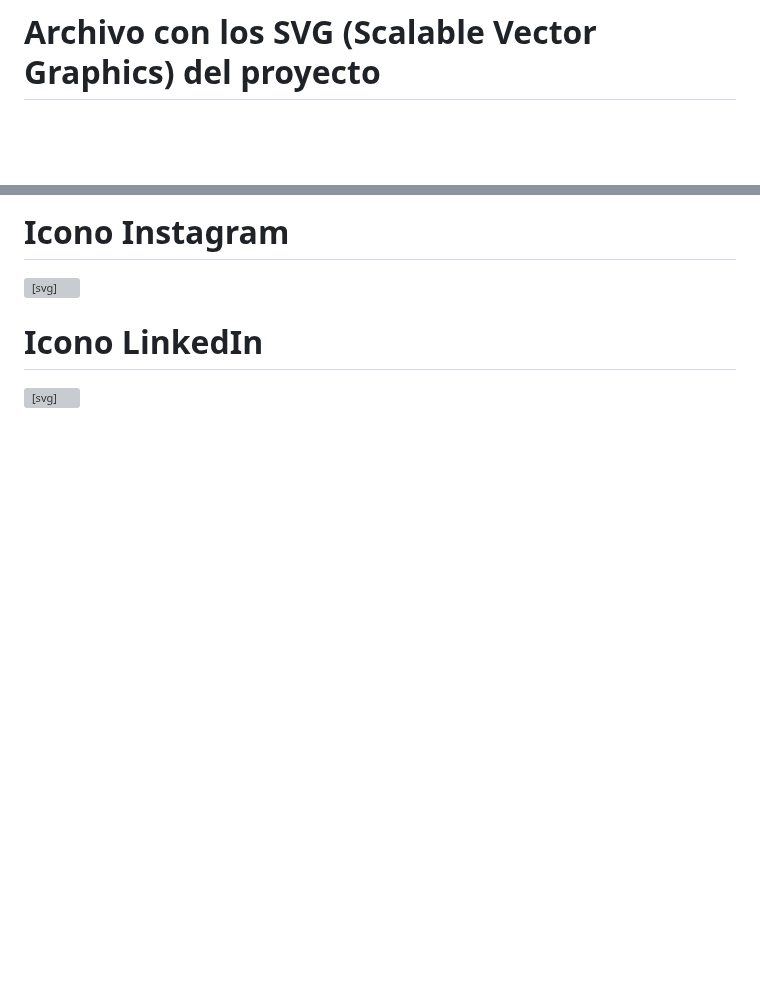
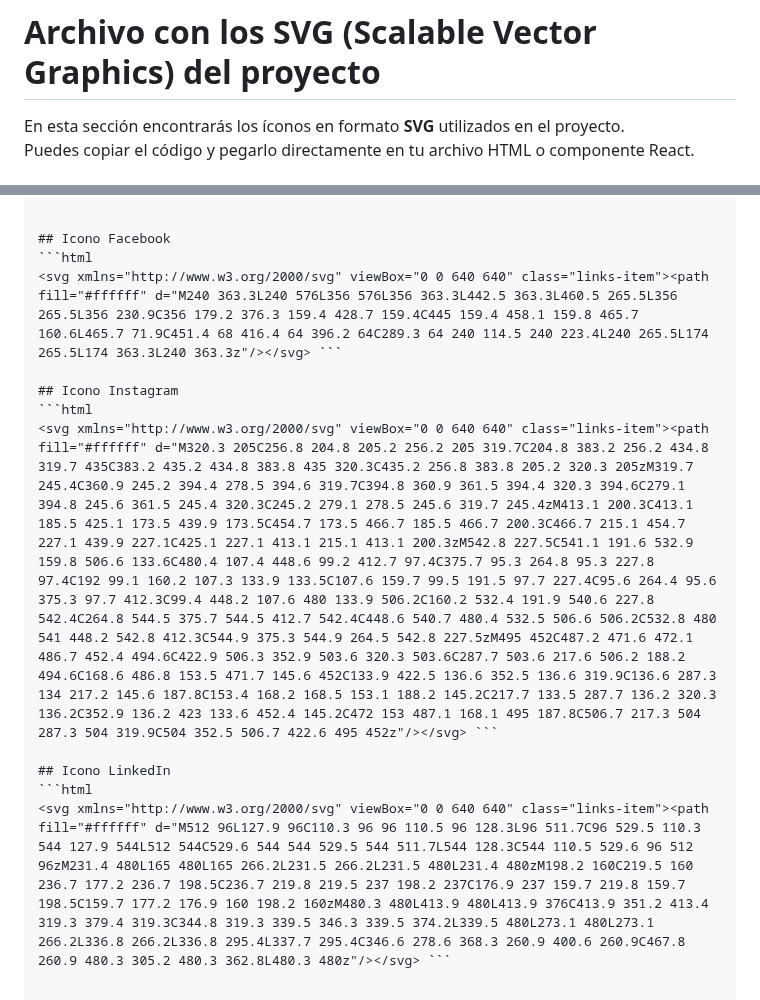
Before and after one commit to Christianmqz/panteraCode, a Markdown page: materiales/iconos.md, 2 parts joined by grey strips. Rendered like a GitHub page; blank space fills up the shorter version; grey boxes are pictures that could not be loaded.

Commit message:
Se agrego el código de los SVG

````diff
--- a/materiales/iconos.md
+++ b/materiales/iconos.md
@@ -1,3 +1,5 @@
 # Archivo con los SVG (Scalable Vector Graphics) del proyecto
 
+En esta sección encontrarás los íconos en formato **SVG** utilizados en el proyecto.
+Puedes copiar el código y pegarlo directamente en tu archivo HTML o componente React.
 
@@ -9,6 +11,13 @@
 
-# Icono Instagram
-<svg xmlns="http://www.w3.org/2000/svg" viewBox="0 0 640 640" class="links-item"><path fill="#ffffff" d="M320.3 205C256.8 204.8 205.2 256.2 205 319.7C204.8 383.2 256.2 434.8 319.7 435C383.2 435.2 434.8 383.8 435 320.3C435.2 256.8 383.8 205.2 320.3 205zM319.7 245.4C360.9 245.2 394.4 278.5 394.6 319.7C394.8 360.9 361.5 394.4 320.3 394.6C279.1 394.8 245.6 361.5 245.4 320.3C245.2 279.1 278.5 245.6 319.7 245.4zM413.1 200.3C413.1 185.5 425.1 173.5 439.9 173.5C454.7 173.5 466.7 185.5 466.7 200.3C466.7 215.1 454.7 227.1 439.9 227.1C425.1 227.1 413.1 215.1 413.1 200.3zM542.8 227.5C541.1 191.6 532.9 159.8 506.6 133.6C480.4 107.4 448.6 99.2 412.7 97.4C375.7 95.3 264.8 95.3 227.8 97.4C192 99.1 160.2 107.3 133.9 133.5C107.6 159.7 99.5 191.5 97.7 227.4C95.6 264.4 95.6 375.3 97.7 412.3C99.4 448.2 107.6 480 133.9 506.2C160.2 532.4 191.9 540.6 227.8 542.4C264.8 544.5 375.7 544.5 412.7 542.4C448.6 540.7 480.4 532.5 506.6 506.2C532.8 480 541 448.2 542.8 412.3C544.9 375.3 544.9 264.5 542.8 227.5zM495 452C487.2 471.6 472.1 486.7 452.4 494.6C422.9 506.3 352.9 503.6 320.3 503.6C287.7 503.6 217.6 506.2 188.2 494.6C168.6 486.8 153.5 471.7 145.6 452C133.9 422.5 136.6 352.5 136.6 319.9C136.6 287.3 134 217.2 145.6 187.8C153.4 168.2 168.5 153.1 188.2 145.2C217.7 133.5 287.7 136.2 320.3 136.2C352.9 136.2 423 133.6 452.4 145.2C472 153 487.1 168.1 495 187.8C506.7 217.3 504 287.3 504 319.9C504 352.5 506.7 422.6 495 452z"/></svg>
 
-# Icono LinkedIn
-<svg xmlns="http://www.w3.org/2000/svg" viewBox="0 0 640 640" class="links-item"><path fill="#ffffff" d="M512 96L127.9 96C110.3 96 96 110.5 96 128.3L96 511.7C96 529.5 110.3 544 127.9 544L512 544C529.6 544 544 529.5 544 511.7L544 128.3C544 110.5 529.6 96 512 96zM231.4 480L165 480L165 266.2L231.5 266.2L231.5 480L231.4 480zM198.2 160C219.5 160 236.7 177.2 236.7 198.5C236.7 219.8 219.5 237 198.2 237C176.9 237 159.7 219.8 159.7 198.5C159.7 177.2 176.9 160 198.2 160zM480.3 480L413.9 480L413.9 376C413.9 351.2 413.4 319.3 379.4 319.3C344.8 319.3 339.5 346.3 339.5 374.2L339.5 480L273.1 480L273.1 266.2L336.8 266.2L336.8 295.4L337.7 295.4C346.6 278.6 368.3 260.9 400.6 260.9C467.8 260.9 480.3 305.2 480.3 362.8L480.3 480z"/></svg>
+## Icono Facebook
+```html
+<svg xmlns="http://www.w3.org/2000/svg" viewBox="0 0 640 640" class="links-item"><path fill="#ffffff" d="M240 363.3L240 576L356 576L356 363.3L442.5 363.3L460.5 265.5L356 265.5L356 230.9C356 179.2 376.3 159.4 428.7 159.4C445 159.4 458.1 159.8 465.7 160.6L465.7 71.9C451.4 68 416.4 64 396.2 64C289.3 64 240 114.5 240 223.4L240 265.5L174 265.5L174 363.3L240 363.3z"/></svg> ```
+
+## Icono Instagram
+```html
+<svg xmlns="http://www.w3.org/2000/svg" viewBox="0 0 640 640" class="links-item"><path fill="#ffffff" d="M320.3 205C256.8 204.8 205.2 256.2 205 319.7C204.8 383.2 256.2 434.8 319.7 435C383.2 435.2 434.8 383.8 435 320.3C435.2 256.8 383.8 205.2 320.3 205zM319.7 245.4C360.9 245.2 394.4 278.5 394.6 319.7C394.8 360.9 361.5 394.4 320.3 394.6C279.1 394.8 245.6 361.5 245.4 320.3C245.2 279.1 278.5 245.6 319.7 245.4zM413.1 200.3C413.1 185.5 425.1 173.5 439.9 173.5C454.7 173.5 466.7 185.5 466.7 200.3C466.7 215.1 454.7 227.1 439.9 227.1C425.1 227.1 413.1 215.1 413.1 200.3zM542.8 227.5C541.1 191.6 532.9 159.8 506.6 133.6C480.4 107.4 448.6 99.2 412.7 97.4C375.7 95.3 264.8 95.3 227.8 97.4C192 99.1 160.2 107.3 133.9 133.5C107.6 159.7 99.5 191.5 97.7 227.4C95.6 264.4 95.6 375.3 97.7 412.3C99.4 448.2 107.6 480 133.9 506.2C160.2 532.4 191.9 540.6 227.8 542.4C264.8 544.5 375.7 544.5 412.7 542.4C448.6 540.7 480.4 532.5 506.6 506.2C532.8 480 541 448.2 542.8 412.3C544.9 375.3 544.9 264.5 542.8 227.5zM495 452C487.2 471.6 472.1 486.7 452.4 494.6C422.9 506.3 352.9 503.6 320.3 503.6C287.7 503.6 217.6 506.2 188.2 494.6C168.6 486.8 153.5 471.7 145.6 452C133.9 422.5 136.6 352.5 136.6 319.9C136.6 287.3 134 217.2 145.6 187.8C153.4 168.2 168.5 153.1 188.2 145.2C217.7 133.5 287.7 136.2 320.3 136.2C352.9 136.2 423 133.6 452.4 145.2C472 153 487.1 168.1 495 187.8C506.7 217.3 504 287.3 504 319.9C504 352.5 506.7 422.6 495 452z"/></svg> ```
+
+## Icono LinkedIn
+```html
+<svg xmlns="http://www.w3.org/2000/svg" viewBox="0 0 640 640" class="links-item"><path fill="#ffffff" d="M512 96L127.9 96C110.3 96 96 110.5 96 128.3L96 511.7C96 529.5 110.3 544 127.9 544L512 544C529.6 544 544 529.5 544 511.7L544 128.3C544 110.5 529.6 96 512 96zM231.4 480L165 480L165 266.2L231.5 266.2L231.5 480L231.4 480zM198.2 160C219.5 160 236.7 177.2 236.7 198.5C236.7 219.8 219.5 237 198.2 237C176.9 237 159.7 219.8 159.7 198.5C159.7 177.2 176.9 160 198.2 160zM480.3 480L413.9 480L413.9 376C413.9 351.2 413.4 319.3 379.4 319.3C344.8 319.3 339.5 346.3 339.5 374.2L339.5 480L273.1 480L273.1 266.2L336.8 266.2L336.8 295.4L337.7 295.4C346.6 278.6 368.3 260.9 400.6 260.9C467.8 260.9 480.3 305.2 480.3 362.8L480.3 480z"/></svg> ```
````
Also changed, not shown: other parts of materiales/iconos.md (+4 -4 lines).
